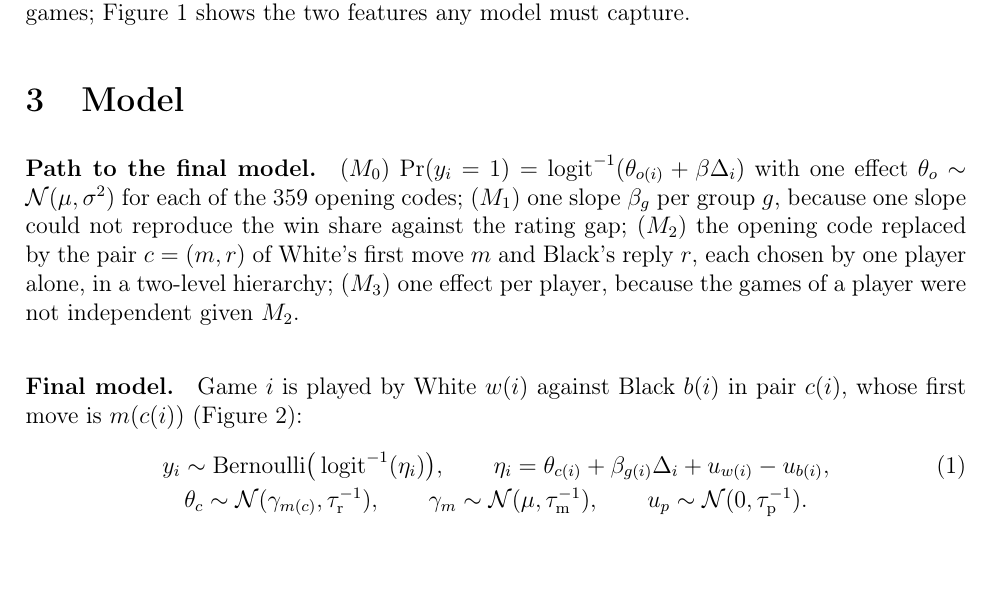
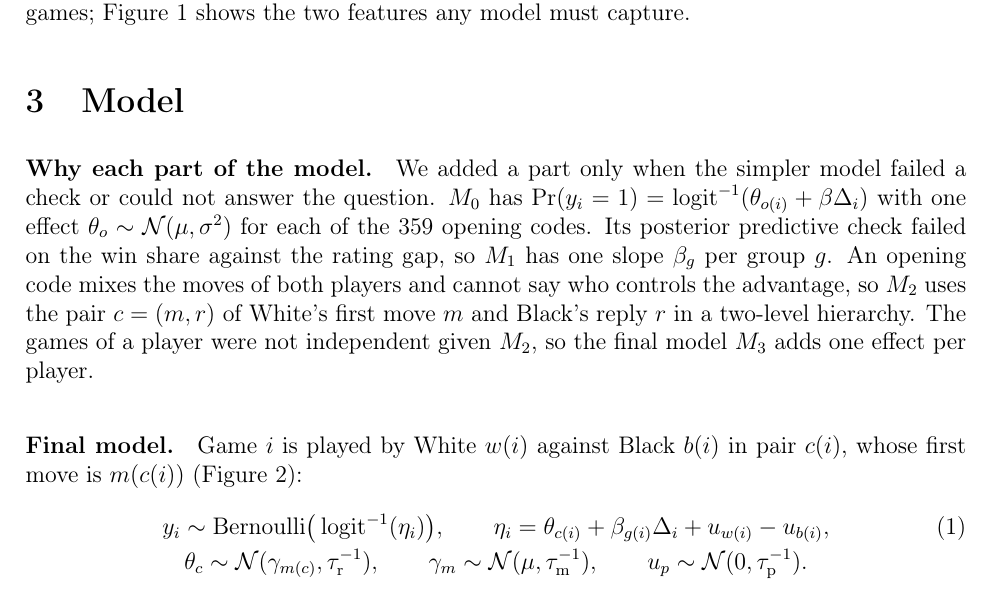
Before and after one commit to widodu77/bayesan-report, a LaTeX document (report/report.tex): part of page 2 of 16, cut so that both start at the same text, the shorter picture padded with empty space. Compiled offline with pdfLaTeX.

Commit message:
Justify each part of the final model in Section 3
Reword the path to the final model so that each earlier model explains
why one part of the final model is there: a failed posterior predictive
check for the two slopes and the player effects, and the question itself
for splitting openings into first move and reply.

```diff
--- a/report/report.tex
+++ b/report/report.tex
@@ -106,7 +106,7 @@ We use the Chess Game Dataset of the Lichess server \citep{lichess2017kaggle}, p
 \section{Model}\label{sec:model}
 %--------------------------------------------------------------------------
 
-\paragraph{Path to the final model.} ($M_0$) $\Pr(y_i = 1) = \logistic(\theta_{o(i)} + \beta \Delta_i)$ with one effect $\theta_o \sim \Normal(\mu, \sigma^2)$ for each of the \nOpenings{} opening codes; ($M_1$) one slope $\beta_g$ per group $g$, because one slope could not reproduce the win share against the rating gap; ($M_2$) the opening code replaced by the pair $c = (m, r)$ of White's first move $m$ and Black's reply $r$, each chosen by one player alone, in a two-level hierarchy; ($M_3$) one effect per player, because the games of a player were not independent given $M_2$.
+\paragraph{Why each part of the model.} We added a part only when the simpler model failed a check or could not answer the question. $M_0$ has $\Pr(y_i = 1) = \logistic(\theta_{o(i)} + \beta \Delta_i)$ with one effect $\theta_o \sim \Normal(\mu, \sigma^2)$ for each of the \nOpenings{} opening codes. Its posterior predictive check failed on the win share against the rating gap, so $M_1$ has one slope $\beta_g$ per group $g$. An opening code mixes the moves of both players and cannot say who controls the advantage, so $M_2$ uses the pair $c = (m, r)$ of White's first move $m$ and Black's reply $r$ in a two-level hierarchy. The games of a player were not independent given $M_2$, so the final model $M_3$ adds one effect per player.
 
 \paragraph{Final model.} Game $i$ is played by White $w(i)$ against Black $b(i)$ in pair $c(i)$, whose first move is $m(c(i))$ (\cref{fig:model_full}):
 \begin{gather}
```
Also changed, not shown: report/report.pdf.
